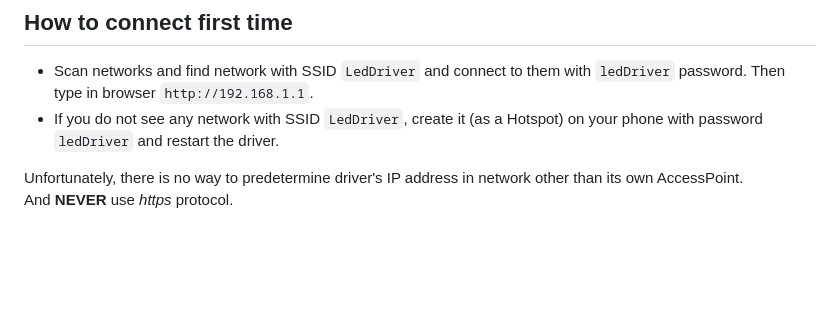
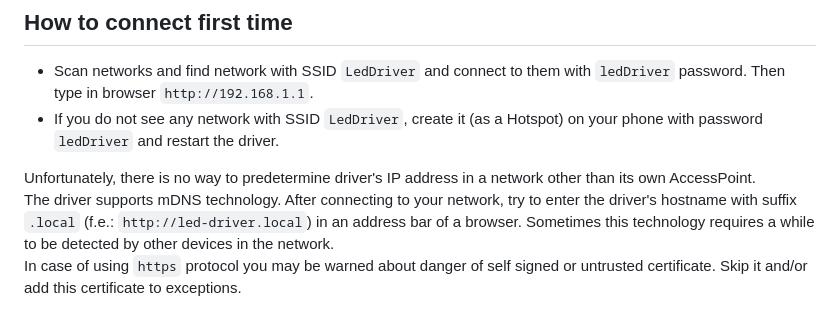
Before and after one commit to pawel2000pl/LedDriverIoT, a Markdown page: Readme.md, the part around the change. GitHub-like rendering; blank space fills up the shorter version.

```diff
--- a/Readme.md
+++ b/Readme.md
@@ -122,5 +122,7 @@ The file `main.ino.bin` can be uploaded on `Configuration` page in `Update` tab.
 * Scan networks and find network with SSID `LedDriver` and connect to them with `ledDriver` password. Then type in browser `http://192.168.1.1`.
 * If you do not see any network with SSID `LedDriver`, create it (as a Hotspot) on your phone with password `ledDriver` and restart the driver.
 
-Unfortunately, there is no way to predetermine driver's IP address in network other than its own AccessPoint. <br>
-And **NEVER** use *https* protocol.
+Unfortunately, there is no way to predetermine driver's IP address in a network other than its own AccessPoint. <br>
+The driver supports mDNS technology. After connecting to your network, try to enter the driver's hostname with suffix `.local` (f.e.: `http://led-driver.local`) in an address bar of a browser. Sometimes this technology requires a while to be detected by other devices in the network.<br>
+In case of using `https` protocol you may be warned about danger of self signed or untrusted certificate.
+Skip it and/or add this certificate to exceptions.
```
